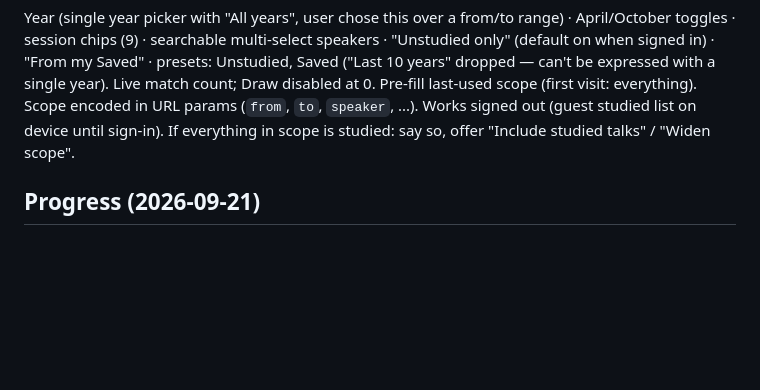
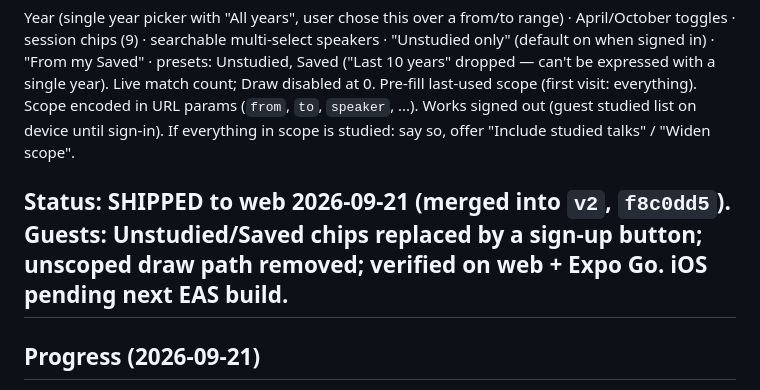
Before and after one commit to kingstonmatua/general-conference-talk-picker, a Markdown page: DRAW_PAGE_PLAN.md, the part around the change. Drawn GitHub-style; blank space fills up the shorter version.

```diff
--- a/DRAW_PAGE_PLAN.md
+++ b/DRAW_PAGE_PLAN.md
@@ -17,6 +17,8 @@ Branch: `feature/draw-page` (off `v2`). Written 2026-09-21. Product spec came fr
 ## Scope controls
 Year (single year picker with "All years", user chose this over a from/to range) · April/October toggles · session chips (9) · searchable multi-select speakers · "Unstudied only" (default on when signed in) · "From my Saved" · presets: Unstudied, Saved ("Last 10 years" dropped — can't be expressed with a single year). Live match count; Draw disabled at 0. Pre-fill last-used scope (first visit: everything). Scope encoded in URL params (`from`, `to`, `speaker`, ...). Works signed out (guest studied list on device until sign-in). If everything in scope is studied: say so, offer "Include studied talks" / "Widen scope".
 
+## Status: SHIPPED to web 2026-09-21 (merged into `v2`, `f8c0dd5`). Guests: Unstudied/Saved chips replaced by a sign-up button; unscoped draw path removed; verified on web + Expo Go. iOS pending next EAS build.
+
 ## Progress (2026-09-21)
 Done + user-verified in the dev server: `/draw` page with dropdowns (Year single-select incl. All years, Conference Both/April/October, Session multi with All-exclusive behavior, Speaker searchable multi), live match count, saved scope (`src/hooks/use-draw-scope.tsx`, AsyncStorage `gctp.drawScope.v1`), scope in URL params (`year, conf, sessions, speakers, unstudied, saved`, helpers in `src/lib/draw-scope.ts`), all Draw buttons (Home, web sidebar, native center tab) open `/draw`, `/draw` Draw + talk-screen "Draw another talk" draw from the saved scope (excluding the current talk; empty pool opens `/draw`), "Change scope" link on talk screen.
 Also done + verified: empty-scope card on `/draw` (all studied → Include studied talks / Widen scope; no saved talks; filters don't overlap).
```
Also changed, not shown: SESSION_HANDOFF.md (+4 -3 lines).
